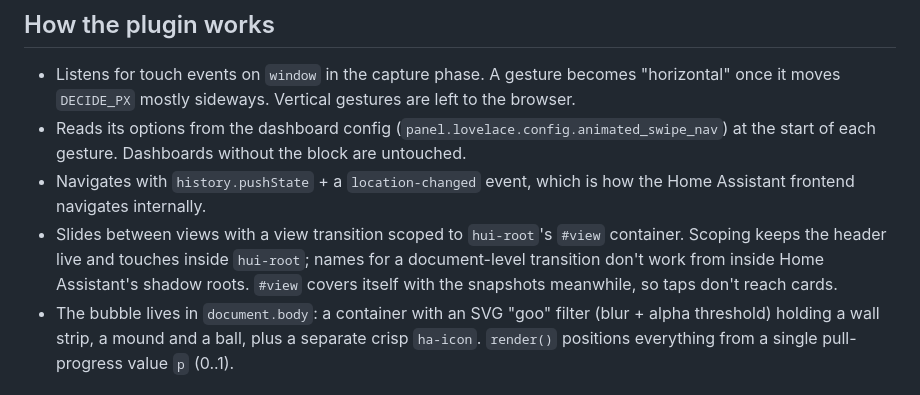
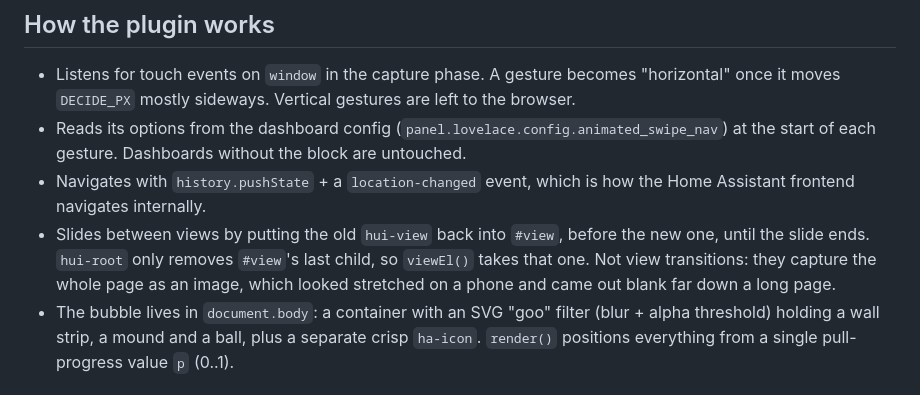
Before and after one commit to kyler-frazier/hass-animated-swipe-navigation, a Markdown page: AGENTS.md, the part around the change. Rendered like a GitHub page.

```diff
--- a/AGENTS.md
+++ b/AGENTS.md
@@ -41,10 +41,10 @@ test. The suite drives real touch events through the Chrome DevTools Protocol
   the start of each gesture. Dashboards without the block are untouched.
 - Navigates with `history.pushState` + a `location-changed` event, which is how the Home
   Assistant frontend navigates internally.
-- Slides between views with a view transition scoped to `hui-root`'s `#view` container. Scoping
-  keeps the header live and touches inside `hui-root`; names for a document-level transition
-  don't work from inside Home Assistant's shadow roots. `#view` covers itself with the snapshots
-  meanwhile, so taps don't reach cards.
+- Slides between views by putting the old `hui-view` back into `#view`, before the new one, until
+  the slide ends. `hui-root` only removes `#view`'s last child, so `viewEl()` takes that one.
+  Not view transitions: they capture the whole page as an image, which looked stretched on a phone
+  and came out blank far down a long page.
 - The bubble lives in `document.body`: a container with an SVG "goo" filter (blur + alpha
   threshold) holding a wall strip, a mound and a ball, plus a separate crisp `ha-icon`.
   `render()` positions everything from a single pull-progress value `p` (0..1).
```
Also changed, not shown: CHANGELOG.md (+1 -2 lines), README.md (+1 -2 lines), docs/demo.gif, 3 other files.
